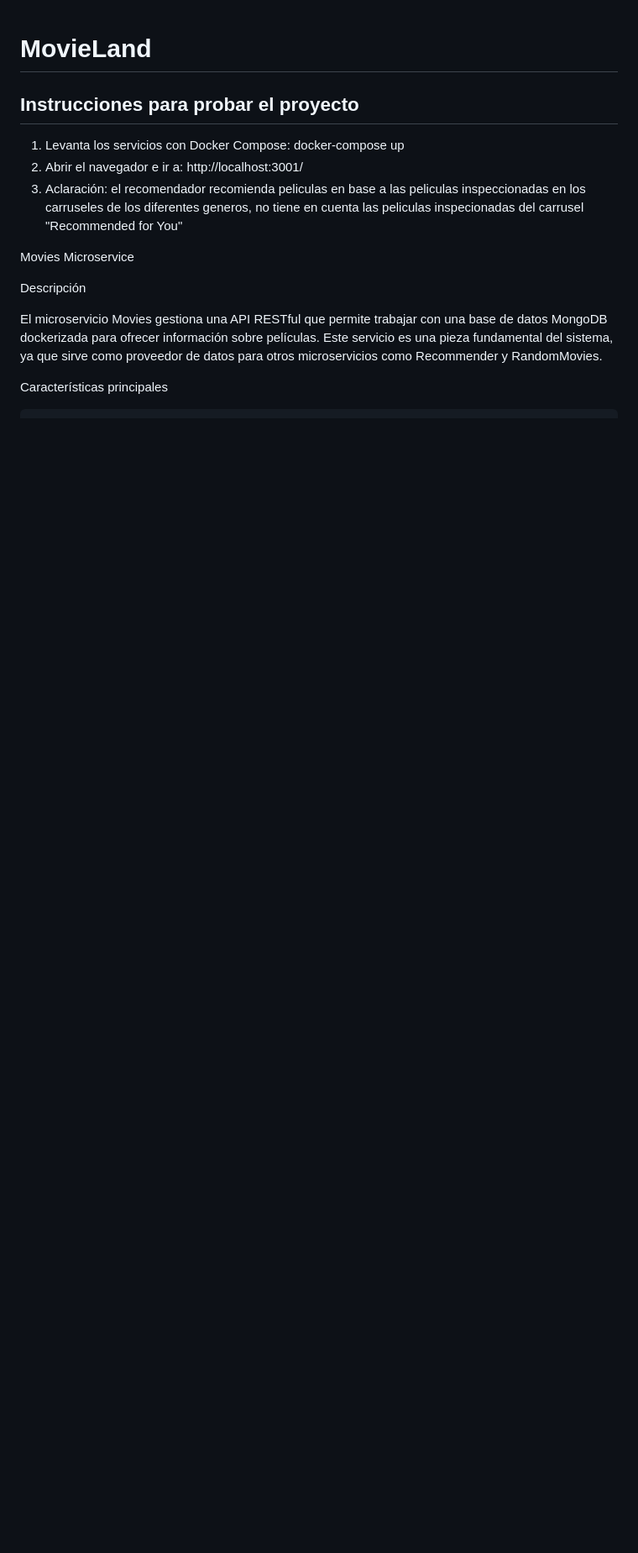
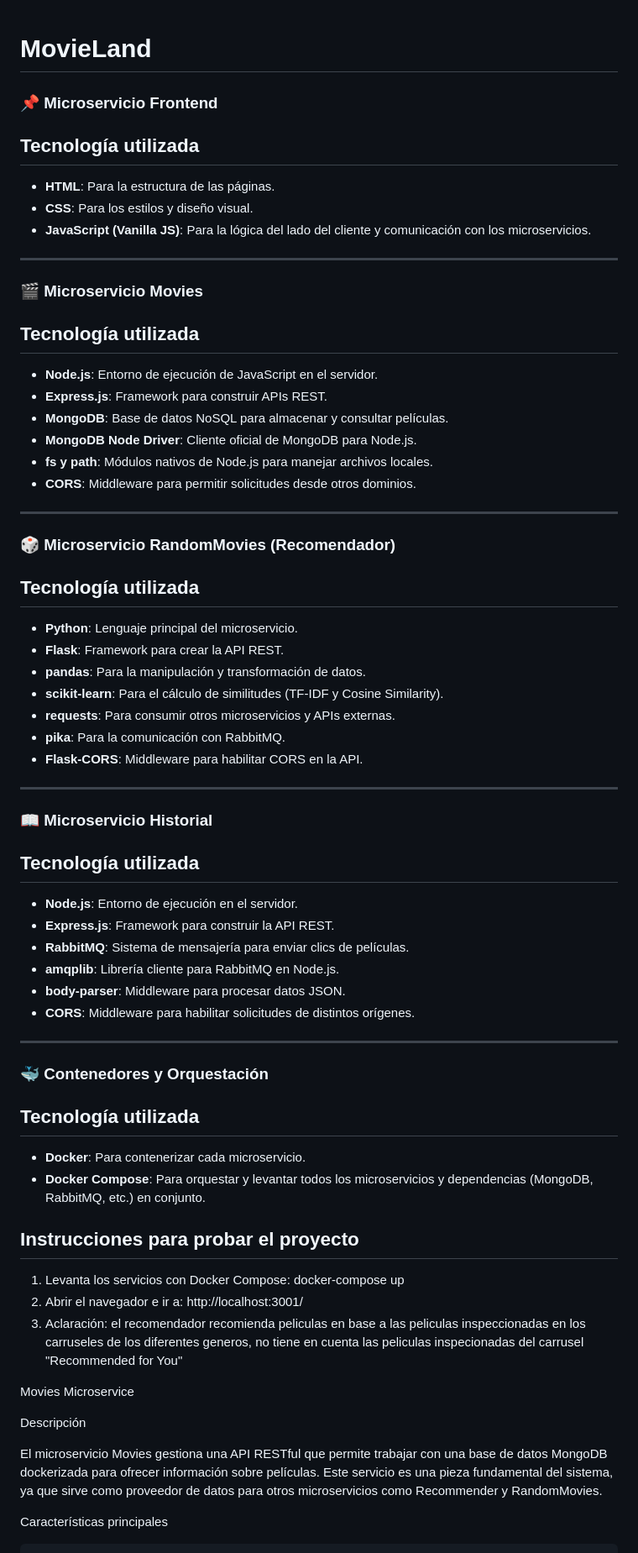
Before and after one commit to giulianogiannotti/MovieLand, a Markdown page: README.md, the part around the change. Shown: that part at 84% size. Drawn GitHub-style; blank space fills up the shorter version.

```diff
--- a/README.md
+++ b/README.md
@@ -1,4 +1,63 @@
 # MovieLand
+
+### 📌 Microservicio **Frontend**
+
+## Tecnología utilizada
+
+* **HTML**: Para la estructura de las páginas.
+* **CSS**: Para los estilos y diseño visual.
+* **JavaScript (Vanilla JS)**: Para la lógica del lado del cliente y comunicación con los microservicios.
+
+---
+
+### 🎬 Microservicio **Movies**
+
+## Tecnología utilizada
+
+* **Node.js**: Entorno de ejecución de JavaScript en el servidor.
+* **Express.js**: Framework para construir APIs REST.
+* **MongoDB**: Base de datos NoSQL para almacenar y consultar películas.
+* **MongoDB Node Driver**: Cliente oficial de MongoDB para Node.js.
+* **fs y path**: Módulos nativos de Node.js para manejar archivos locales.
+* **CORS**: Middleware para permitir solicitudes desde otros dominios.
+
+---
+
+### 🎲 Microservicio **RandomMovies (Recomendador)**
+
+## Tecnología utilizada
+
+* **Python**: Lenguaje principal del microservicio.
+* **Flask**: Framework para crear la API REST.
+* **pandas**: Para la manipulación y transformación de datos.
+* **scikit-learn**: Para el cálculo de similitudes (TF-IDF y Cosine Similarity).
+* **requests**: Para consumir otros microservicios y APIs externas.
+* **pika**: Para la comunicación con RabbitMQ.
+* **Flask-CORS**: Middleware para habilitar CORS en la API.
+
+---
+
+### 📖 Microservicio **Historial**
+
+## Tecnología utilizada
+
+* **Node.js**: Entorno de ejecución en el servidor.
+* **Express.js**: Framework para construir la API REST.
+* **RabbitMQ**: Sistema de mensajería para enviar clics de películas.
+* **amqplib**: Librería cliente para RabbitMQ en Node.js.
+* **body-parser**: Middleware para procesar datos JSON.
+* **CORS**: Middleware para habilitar solicitudes de distintos orígenes.
+
+---
+
+### 🐳 Contenedores y Orquestación
+
+## Tecnología utilizada
+
+* **Docker**: Para contenerizar cada microservicio.
+* **Docker Compose**: Para orquestar y levantar todos los microservicios y dependencias (MongoDB, RabbitMQ, etc.) en conjunto.
+
+
 
 ## Instrucciones para probar el proyecto
 
```
